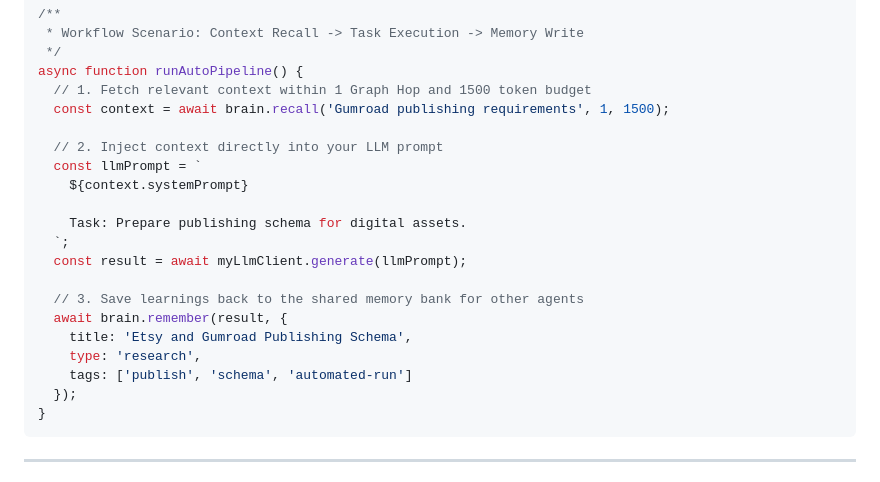
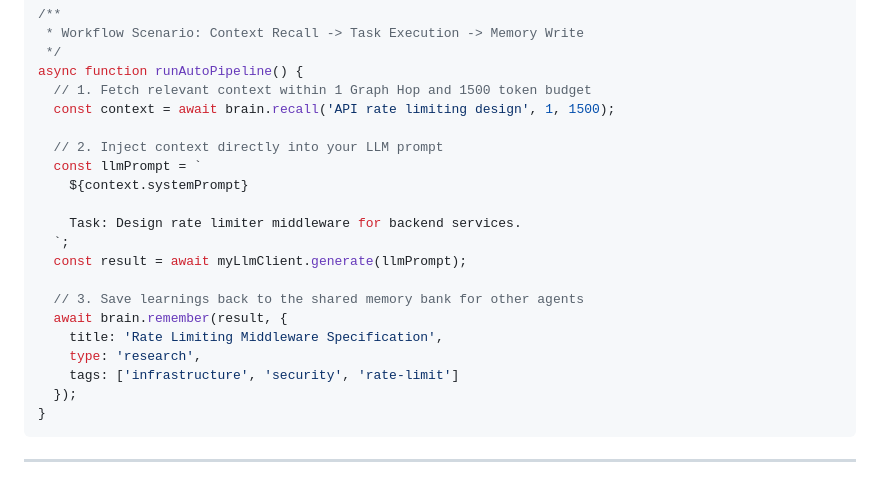
Before and after one commit to ara-5/mind-mri-agent-second-brain, a Markdown page: README.md, the part around the change. GitHub-like rendering.

Commit message:
docs: generalize SDK code example to maintain confidentiality

````diff
--- a/README.md
+++ b/README.md
@@ -103,21 +103,21 @@ const brain = new SecondBrain({
  */
 async function runAutoPipeline() {
   // 1. Fetch relevant context within 1 Graph Hop and 1500 token budget
-  const context = await brain.recall('Gumroad publishing requirements', 1, 1500);
+  const context = await brain.recall('API rate limiting design', 1, 1500);
 
   // 2. Inject context directly into your LLM prompt
   const llmPrompt = `
     ${context.systemPrompt}
 
-    Task: Prepare publishing schema for digital assets.
+    Task: Design rate limiter middleware for backend services.
   `;
   const result = await myLlmClient.generate(llmPrompt);
 
   // 3. Save learnings back to the shared memory bank for other agents
   await brain.remember(result, {
-    title: 'Etsy and Gumroad Publishing Schema',
+    title: 'Rate Limiting Middleware Specification',
     type: 'research',
-    tags: ['publish', 'schema', 'automated-run']
+    tags: ['infrastructure', 'security', 'rate-limit']
   });
 }
 ```
````
